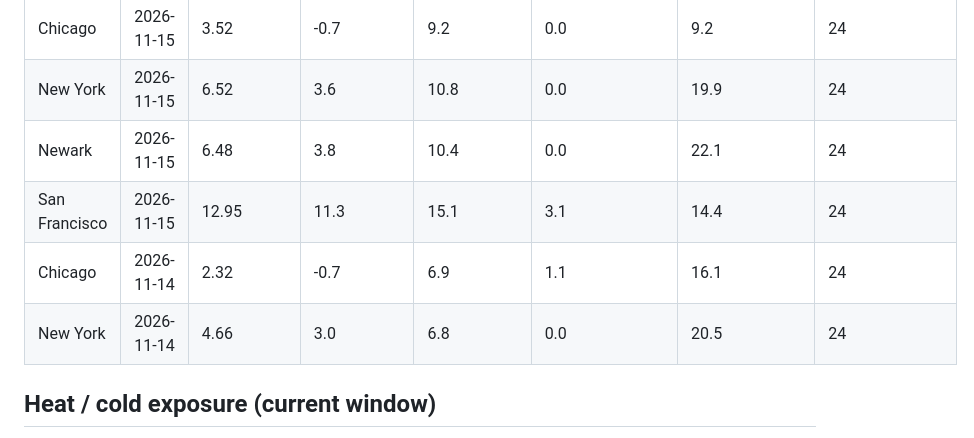
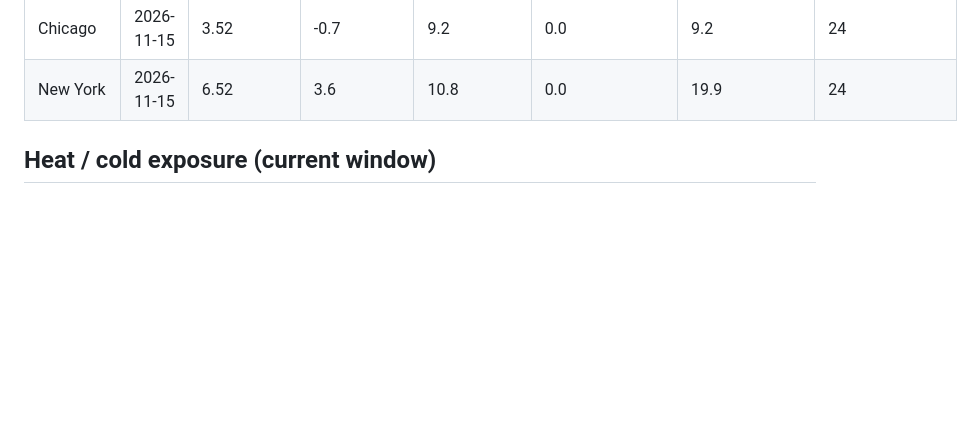
Before and after one commit to vinithaappanna/weather-warehouse, a Markdown page: reports/dashboard.md, the part around one of its changes. Drawn GitHub-style; blank space fills up the shorter version.

```diff
--- a/reports/dashboard.md
+++ b/reports/dashboard.md
@@ -30,10 +34,6 @@ Generated 2026-11-21 20:04 UTC.
 | San Francisco | 2026-11-16 | 11.94 | 9.1 | 14.8 | 5.5 | 9.2 | 24 |
 | Chicago | 2026-11-15 | 3.52 | -0.7 | 9.2 | 0.0 | 9.2 | 24 |
 | New York | 2026-11-15 | 6.52 | 3.6 | 10.8 | 0.0 | 19.9 | 24 |
-| Newark | 2026-11-15 | 6.48 | 3.8 | 10.4 | 0.0 | 22.1 | 24 |
-| San Francisco | 2026-11-15 | 12.95 | 11.3 | 15.1 | 3.1 | 14.4 | 24 |
-| Chicago | 2026-11-14 | 2.32 | -0.7 | 6.9 | 1.1 | 16.1 | 24 |
-| New York | 2026-11-14 | 4.66 | 3.0 | 6.8 | 0.0 | 20.5 | 24 |
 
 ## Heat / cold exposure (current window)
 
```
Also changed, not shown: other parts of reports/dashboard.md (+21 -16 lines), reports/avg_temp_by_city.png, reports/precip_by_city.png, reports/temp_range_by_city.png, reports/wind_by_city.png, 4 other files.
